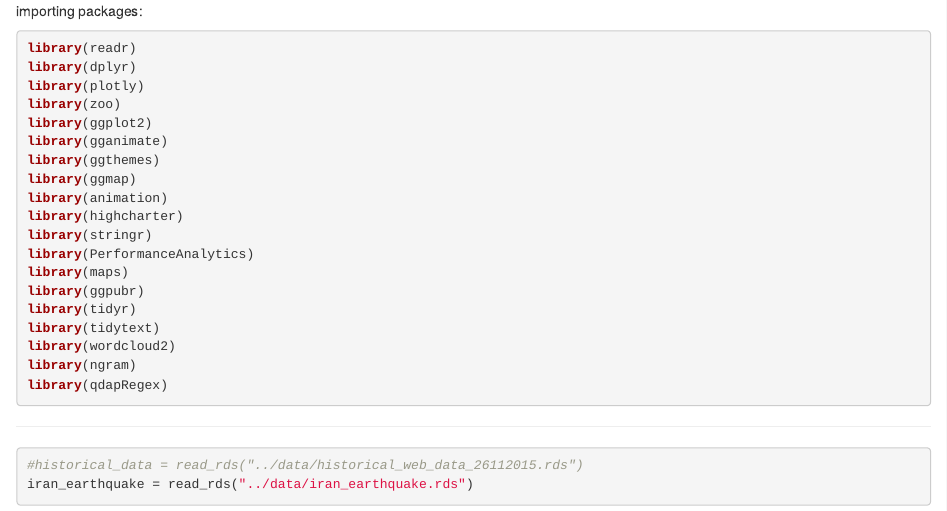
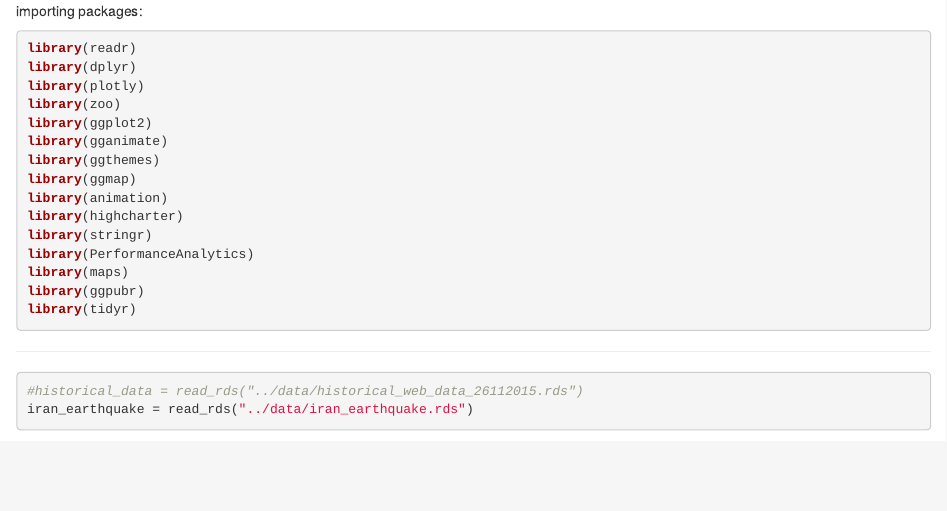
Before and after one commit to Behnam-Asadi/data-analysis, an R Markdown document (earthquake/Earthquake.Rmd): the page in a window 1100 px wide, from 820 px down. Rendered offline with R 4.5, knitr and Pandoc, with nearby package versions; drawn as R Markdown's standard HTML page in place of the format the file asks for; some code elsewhere in the file could not run offline.

Commit message:
new changes

````diff
--- a/earthquake/Earthquake.Rmd
+++ b/earthquake/Earthquake.Rmd
@@ -39,10 +39,7 @@ library(PerformanceAnalytics)
 library(maps)
 library(ggpubr)
 library(tidyr)
-library(tidytext)
-library(wordcloud2)
-library(ngram)
-library(qdapRegex)
+
 ```
 
 ```{r include=FALSE, cache=FALSE}
````
